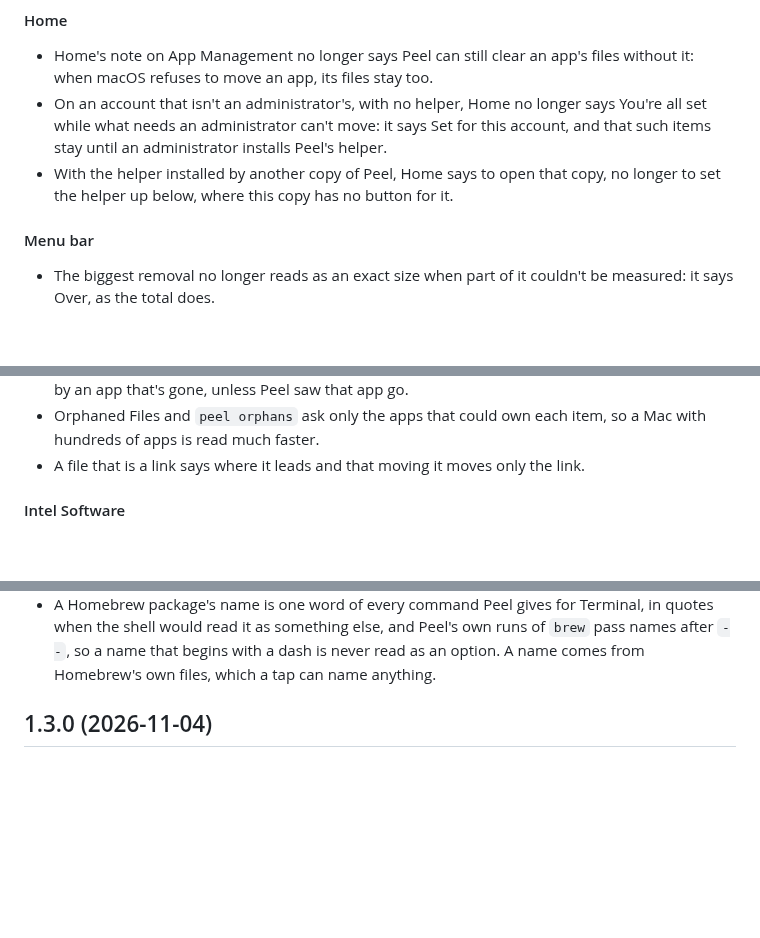
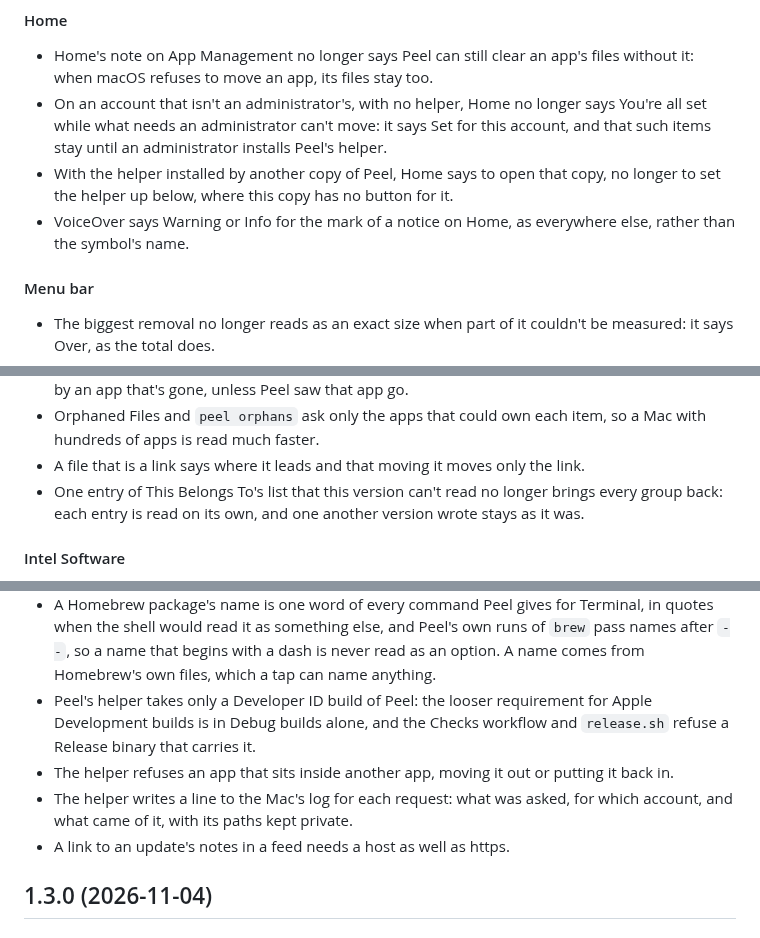
Before and after one commit to TuguiDragos/Peel, a Markdown page: CHANGELOG.md, 3 parts joined by grey strips. Drawn GitHub-style; blank space fills up the shorter version.

```diff
--- a/CHANGELOG.md
+++ b/CHANGELOG.md
@@ -158,6 +190,7 @@ its changes the way [Keep a Changelog](https://keepachangelog.com/) suggests.
   Peel's helper.
 - With the helper installed by another copy of Peel, Home says to open that copy, no longer to set the helper up below,
   where this copy has no button for it.
+- VoiceOver says Warning or Info for the mark of a notice on Home, as everywhere else, rather than the symbol's name.
 
 #### Menu bar
 
@@ -385,6 +426,8 @@ its changes the way [Keep a Changelog](https://keepachangelog.com/) suggests.
 - Orphaned Files and `peel orphans` ask only the apps that could own each item, so a Mac with hundreds of apps is
   read much faster.
 - A file that is a link says where it leads and that moving it moves only the link.
+- One entry of This Belongs To's list that this version can't read no longer brings every group back: each entry is read
+  on its own, and one another version wrote stays as it was.
 
 #### Intel Software
 
@@ -605,6 +655,12 @@ its changes the way [Keep a Changelog](https://keepachangelog.com/) suggests.
 - A Homebrew package's name is one word of every command Peel gives for Terminal, in quotes when the shell would read
   it as something else, and Peel's own runs of `brew` pass names after `--`, so a name that begins with a dash is
   never read as an option. A name comes from Homebrew's own files, which a tap can name anything.
+- Peel's helper takes only a Developer ID build of Peel: the looser requirement for Apple Development builds is in Debug
+  builds alone, and the Checks workflow and `release.sh` refuse a Release binary that carries it.
+- The helper refuses an app that sits inside another app, moving it out or putting it back in.
+- The helper writes a line to the Mac's log for each request: what was asked, for which account, and what came of it,
+  with its paths kept private.
+- A link to an update's notes in a feed needs a host as well as https.
 
 ## 1.3.0 (2026-11-04)
 
```
Also changed, not shown: other parts of CHANGELOG.md (+47 -0 lines).
